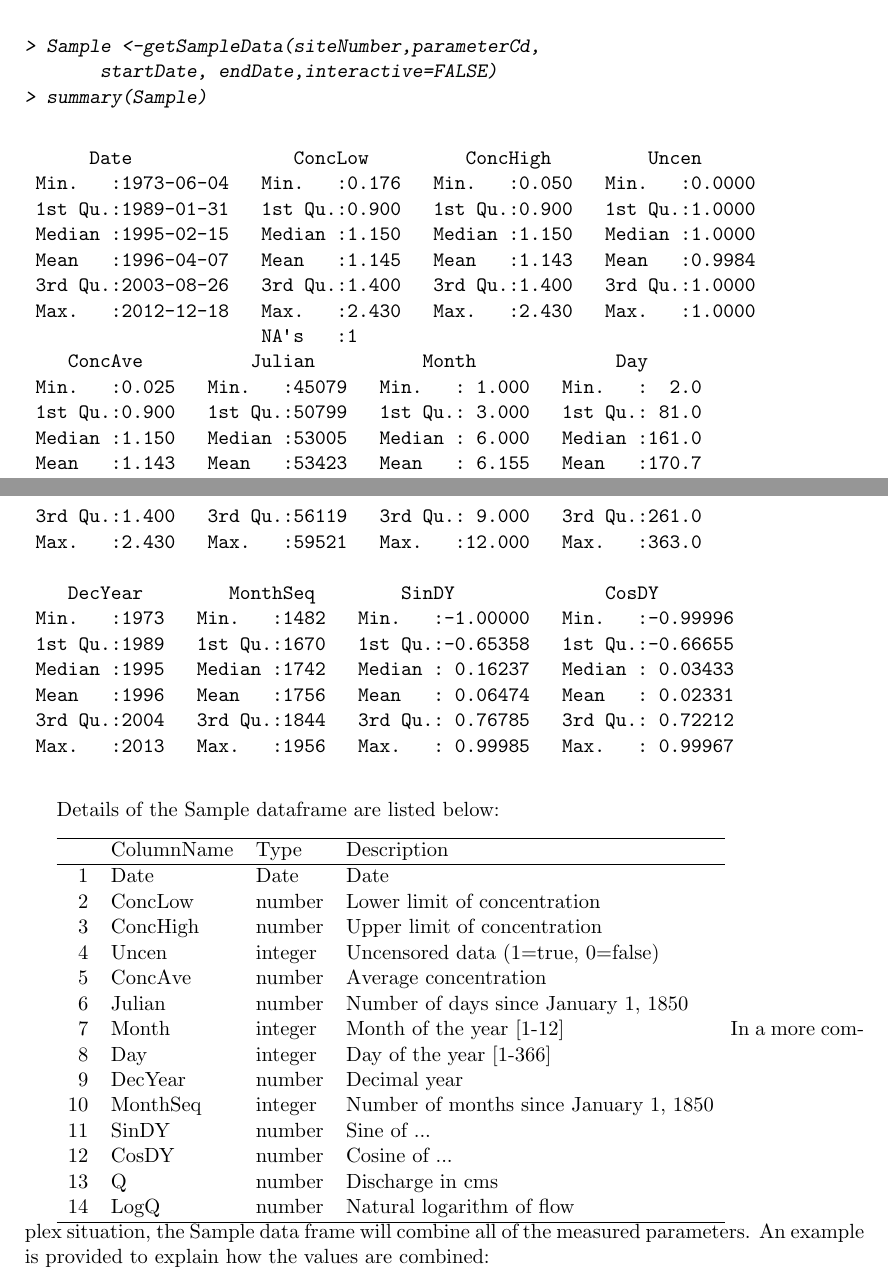
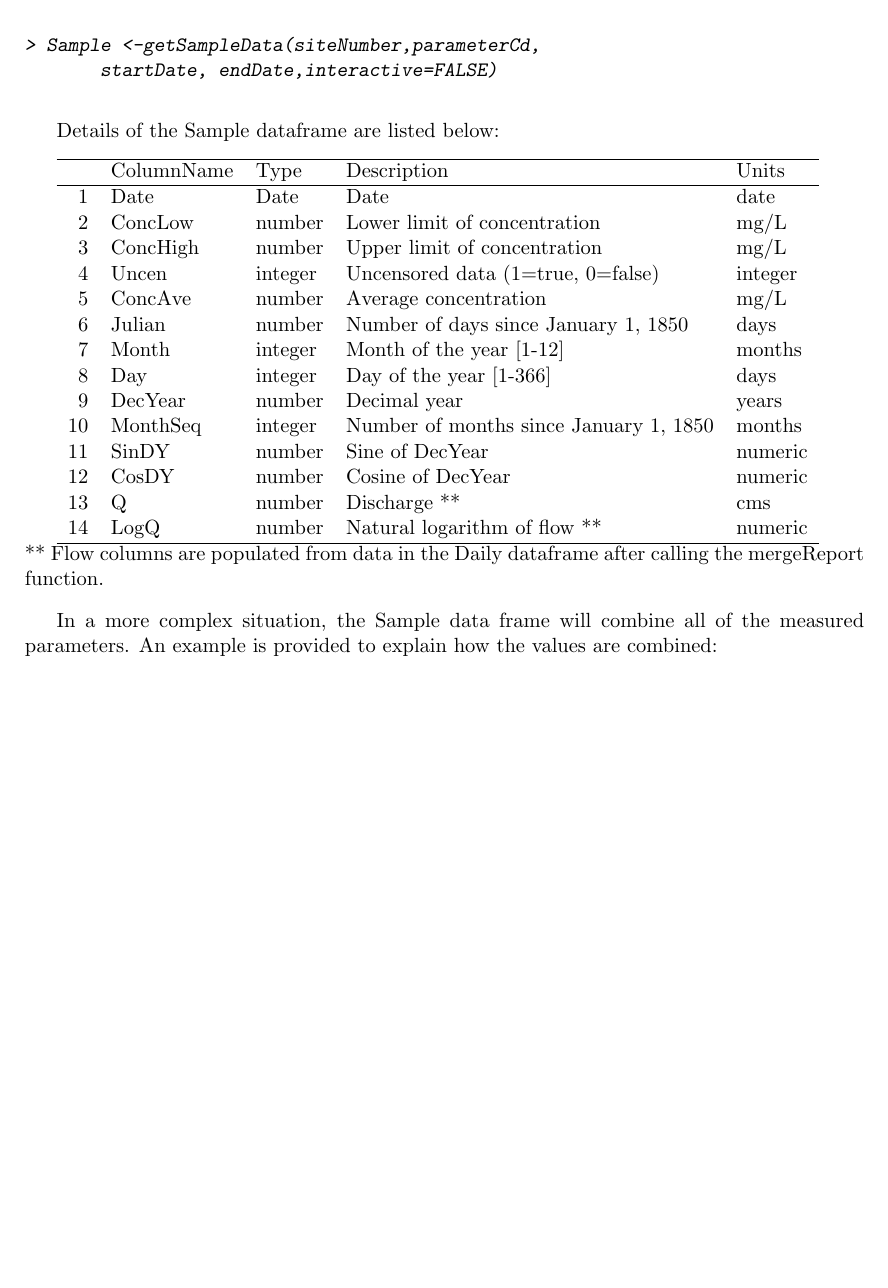
Before and after one commit to DOI-USGS/dataRetrieval, a LaTeX document (inst/doc/dataRetrieval.tex): two parts of pages 13 and 14 of 25 before the commit and part of page 13 of 24 after it, the two joined at a grey line, cut so that both start at the same text, the shorter picture padded with empty space. The pictures show the PDF file inst/doc/dataRetrieval.pdf that the author committed with the source.

Commit message:
Added units to Daily and Sample tables.

```diff
--- a/inst/doc/dataRetrieval.tex
+++ b/inst/doc/dataRetrieval.tex
@@ -421,29 +421,4 @@ The function to obtain the daily values (discharge in this case) is getDVData.
 > startDate <- "1964-01-01"
 > endDate <- "2013-01-01"
 > Daily <- getDVData(siteNumber, "00060", startDate, endDate,interactive=FALSE)
-> summary(Daily)
 \end{Sinput}
-\begin{Soutput}
-      Date                  Q                 Julian          Month
- Min.   :1964-01-01   Min.   :  0.00991   Min.   :41637   Min.   : 1.000
- 1st Qu.:1976-04-01   1st Qu.:  0.87782   1st Qu.:46112   1st Qu.: 4.000
- Median :1988-07-02   Median :  2.26535   Median :50586   Median : 7.000
- Mean   :1988-07-02   Mean   :  4.01787   Mean   :50586   Mean   : 6.522
- 3rd Qu.:2000-10-01   3rd Qu.:  4.55901   3rd Qu.:55061   3rd Qu.:10.000
- Max.   :2013-01-01   Max.   :246.35656   Max.   :59535   Max.   :12.000
-
-      Day           DecYear        MonthSeq     Qualifier
- Min.   :  1.0   Min.   :1964   Min.   :1369   Length:17899
- 1st Qu.: 92.0   1st Qu.:1976   1st Qu.:1516   Class :character
- Median :183.0   Median :1989   Median :1663   Mode  :character
- Mean   :183.1   Mean   :1989   Mean   :1663
- 3rd Qu.:274.0   3rd Qu.:2001   3rd Qu.:1810
- Max.   :366.0   Max.   :2013   Max.   :1957
-
-       i              LogQ               Q7                Q30
- Min.   :    1   Min.   :-4.6141   Min.   : 0.01808   Min.   : 0.09606
- 1st Qu.: 4476   1st Qu.:-0.1303   1st Qu.: 0.92232   1st Qu.: 1.05811
- Median : 8950   Median : 0.8177   Median : 2.45143   Median : 2.83074
- Mean   : 8950   Mean   : 0.7258   Mean   : 4.01655   Mean   : 4.01178
- 3rd Qu.:13424   3rd Qu.: 1.5171   3rd Qu.: 4.92309   3rd Qu.: 5.61594
- Max.   :17899   Max.   : 5.5068   Max.   :84.00395   Max.   :25.47478
@@ -459 +432,2 @@ Details of the Daily dataframe are listed below:
   \hline
+ & ColumnName & Type & Description & Units \\
@@ -461,3 +434 @@ Details of the Daily dataframe are listed below:
   \hline
-1 & Date & Date & Date \\
-  2 & Q & number & Discharge in cms \\
@@ -470 +434,0 @@ Details of the Daily dataframe are listed below:
-  9 & i & integer & Index \\
@@ -473,0 +437,5 @@ Details of the Daily dataframe are listed below:
+  3 & Julian & number & Number of days since January 1, 1850 & days \\
+  4 & Month & integer & Month of the year [1-12] & months \\
+  5 & Day & integer & Day of the year [1-366] & days \\
+  6 & DecYear & number & Decimal year & years \\
+  7 & MonthSeq & integer & Number of months since January 1, 1850 & months \\
@@ -485,33 +458,7 @@ The function to obtain sample data from the water quality portal is getSampleDat
 \begin{Sinput}
 > Sample <-getSampleData(siteNumber,parameterCd,
        startDate, endDate,interactive=FALSE)
-> summary(Sample)
 \end{Sinput}
-\begin{Soutput}
-      Date               ConcLow         ConcHigh         Uncen
- Min.   :1973-06-04   Min.   :0.176   Min.   :0.050   Min.   :0.0000
- 1st Qu.:1989-01-31   1st Qu.:0.900   1st Qu.:0.900   1st Qu.:1.0000
- Median :1995-02-15   Median :1.150   Median :1.150   Median :1.0000
- Mean   :1996-04-07   Mean   :1.145   Mean   :1.143   Mean   :0.9984
- 3rd Qu.:2003-08-26   3rd Qu.:1.400   3rd Qu.:1.400   3rd Qu.:1.0000
- Max.   :2012-12-18   Max.   :2.430   Max.   :2.430   Max.   :1.0000
-                      NA's   :1
-    ConcAve          Julian          Month             Day
- Min.   :0.025   Min.   :45079   Min.   : 1.000   Min.   :  2.0
- 1st Qu.:0.900   1st Qu.:50799   1st Qu.: 3.000   1st Qu.: 81.0
- Median :1.150   Median :53005   Median : 6.000   Median :161.0
- Mean   :1.143   Mean   :53423   Mean   : 6.155   Mean   :170.7
- 3rd Qu.:1.400   3rd Qu.:56119   3rd Qu.: 9.000   3rd Qu.:261.0
- Max.   :2.430   Max.   :59521   Max.   :12.000   Max.   :363.0
-
-    DecYear        MonthSeq        SinDY              CosDY
- Min.   :1973   Min.   :1482   Min.   :-1.00000   Min.   :-0.99996
- 1st Qu.:1989   1st Qu.:1670   1st Qu.:-0.65358   1st Qu.:-0.66655
- Median :1995   Median :1742   Median : 0.16237   Median : 0.03433
- Mean   :1996   Mean   :1756   Mean   : 0.06474   Mean   : 0.02331
- 3rd Qu.:2004   3rd Qu.:1844   3rd Qu.: 0.76785   3rd Qu.: 0.72212
- Max.   :2013   Max.   :1956   Max.   : 0.99985   Max.   : 0.99967
-\end{Soutput}
 \end{Schunk}
 
 Details of the Sample dataframe are listed below:
@@ -522,3 +469,3 @@ Details of the Sample dataframe are listed below:
   \hline
- & ColumnName & Type & Description \\
+ & ColumnName & Type & Description & Units \\
   \hline
@@ -537,7 +472,22 @@ Details of the Sample dataframe are listed below:
-  13 & Q & number & Discharge in cms \\
-  14 & LogQ & number & Natural logarithm of flow \\
+1 & Date & Date & Date & date \\
+  2 & ConcLow & number & Lower limit of concentration & mg/L \\
+  3 & ConcHigh & number & Upper limit of concentration & mg/L \\
+  4 & Uncen & integer & Uncensored data (1=true, 0=false) & integer \\
+  5 & ConcAve & number & Average concentration & mg/L \\
+  6 & Julian & number & Number of days since January 1, 1850 & days \\
+  7 & Month & integer & Month of the year [1-12] & months \\
+  8 & Day & integer & Day of the year [1-366] & days \\
+  9 & DecYear & number & Decimal year & years \\
+  10 & MonthSeq & integer & Number of months since January 1, 1850 & months \\
+  11 & SinDY & number & Sine of DecYear & numeric \\
+  12 & CosDY & number & Cosine of DecYear & numeric \\
+  13 & Q & number & Discharge ** & cms \\
+  14 & LogQ & number & Natural logarithm of flow ** & numeric \\
    \hline
-\end{tabular}
+\end{tabular}\\
+** Flow columns are populated from data in the Daily dataframe after calling the mergeReport function.
+
+
 In a more complex situation, the Sample data frame will combine all of the measured parameters.  An example is provided to explain how the values are combined:
 
 %------------------------------------------------------------
```
Also changed, not shown: inst/doc/dataRetrieval-concordance.tex (+5 -5 lines), inst/doc/Rplots.pdf, inst/doc/dataRetrieval-fig1.pdf, inst/doc/dataRetrieval-fig2.pdf, inst/doc/dataRetrieval-fig3.pdf, inst/doc/dataRetrieval.pdf, inst/doc/dataRetrieval.tex (51 more changed lines), 4 other files.
